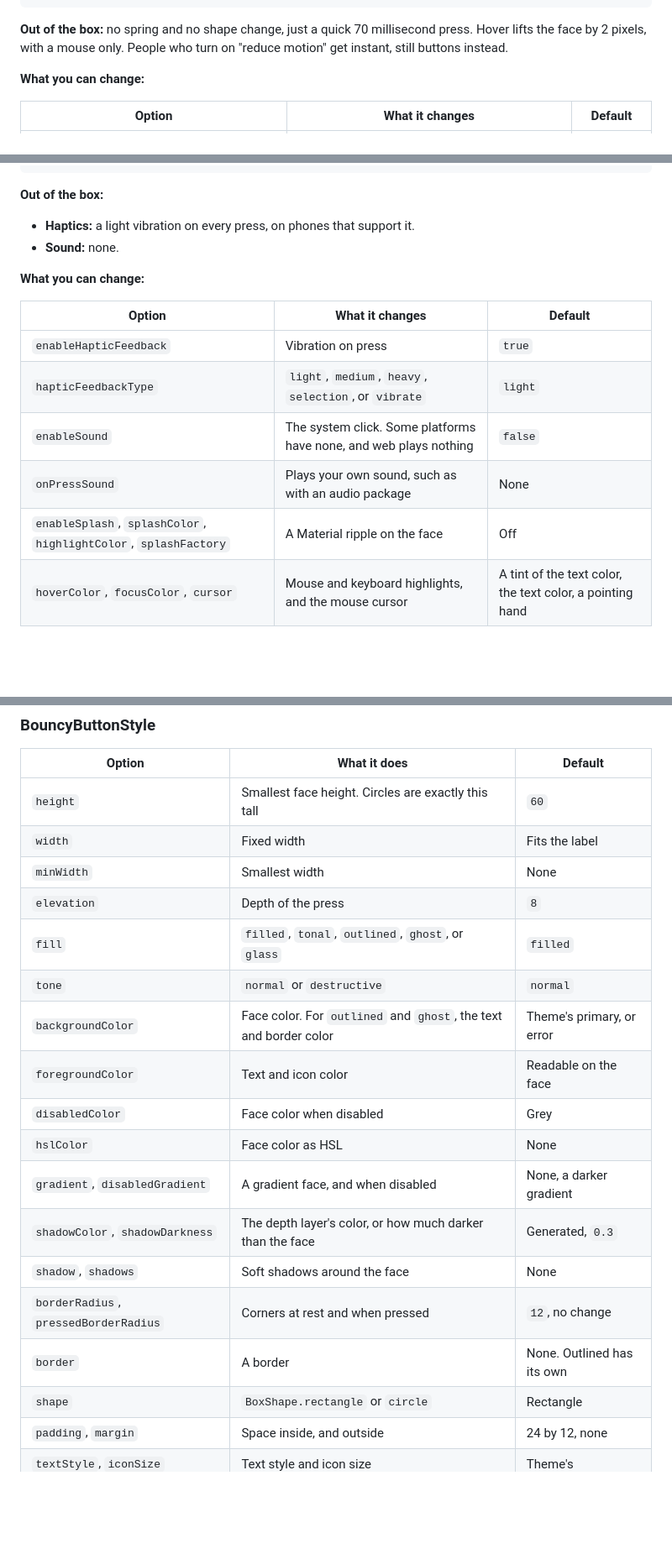
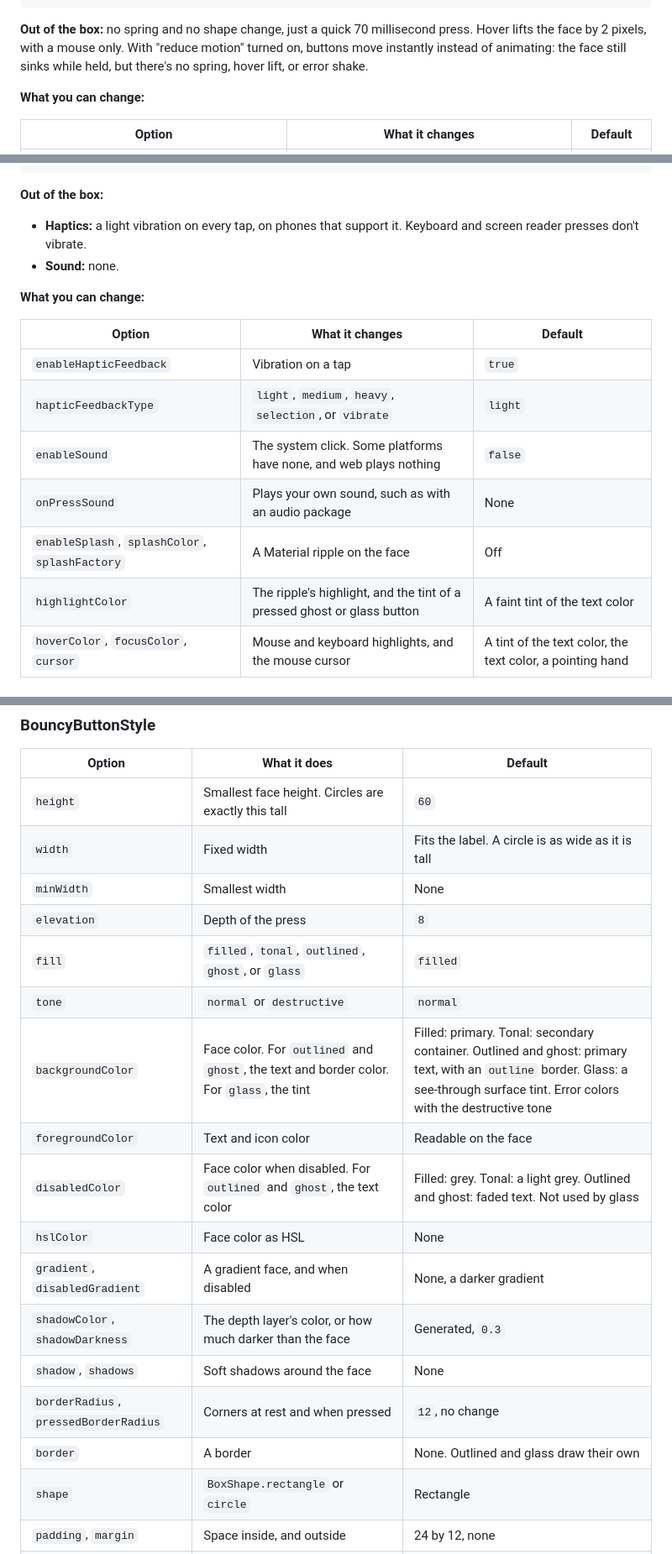
Before and after one commit to Ibrahim-Lokman/bouncy_button, a Markdown page: README.md, 3 parts joined by grey strips. Shown at 84% size. GitHub-like rendering; blank space fills up the shorter version.

````diff
--- a/README.md
+++ b/README.md
@@ -270,7 +270,7 @@ BouncyButton(
 )
 ```
 
-**Out of the box:** no spring and no shape change, just a quick 70 millisecond press. Hover lifts the face by 2 pixels, with a mouse only. People who turn on "reduce motion" get instant, still buttons instead.
+**Out of the box:** no spring and no shape change, just a quick 70 millisecond press. Hover lifts the face by 2 pixels, with a mouse only. With "reduce motion" turned on, buttons move instantly instead of animating: the face still sinks while held, but there's no spring, hover lift, or error shake.
 
 **What you can change:**
 
@@ -743,18 +743,19 @@ BouncyButton(
 ```
 
 **Out of the box:**
-- **Haptics:** a light vibration on every press, on phones that support it.
+- **Haptics:** a light vibration on every tap, on phones that support it. Keyboard and screen reader presses don't vibrate.
 - **Sound:** none.
 
 **What you can change:**
 
 | Option | What it changes | Default |
 | --- | --- | --- |
-| `enableHapticFeedback` | Vibration on press | `true` |
+| `enableHapticFeedback` | Vibration on a tap | `true` |
 | `hapticFeedbackType` | `light`, `medium`, `heavy`, `selection`, or `vibrate` | `light` |
 | `enableSound` | The system click. Some platforms have none, and web plays nothing | `false` |
 | `onPressSound` | Plays your own sound, such as with an audio package | None |
-| `enableSplash`, `splashColor`, `highlightColor`, `splashFactory` | A Material ripple on the face | Off |
+| `enableSplash`, `splashColor`, `splashFactory` | A Material ripple on the face | Off |
+| `highlightColor` | The ripple's highlight, and the tint of a pressed ghost or glass button | A faint tint of the text color |
 | `hoverColor`, `focusColor`, `cursor` | Mouse and keyboard highlights, and the mouse cursor | A tint of the text color, the text color, a pointing hand |
 
 ### Test your buttons
@@ -833,20 +834,20 @@ The button is disabled when `enabled` is `false`, or it has no `onPressed`, `onP
 | Option | What it does | Default |
 | --- | --- | --- |
 | `height` | Smallest face height. Circles are exactly this tall | `60` |
-| `width` | Fixed width | Fits the label |
+| `width` | Fixed width | Fits the label. A circle is as wide as it is tall |
 | `minWidth` | Smallest width | None |
 | `elevation` | Depth of the press | `8` |
 | `fill` | `filled`, `tonal`, `outlined`, `ghost`, or `glass` | `filled` |
 | `tone` | `normal` or `destructive` | `normal` |
-| `backgroundColor` | Face color. For `outlined` and `ghost`, the text and border color | Theme's primary, or error |
+| `backgroundColor` | Face color. For `outlined` and `ghost`, the text and border color. For `glass`, the tint | Filled: primary. Tonal: secondary container. Outlined and ghost: primary text, with an `outline` border. Glass: a see-through surface tint. Error colors with the destructive tone |
 | `foregroundColor` | Text and icon color | Readable on the face |
-| `disabledColor` | Face color when disabled | Grey |
+| `disabledColor` | Face color when disabled. For `outlined` and `ghost`, the text color | Filled: grey. Tonal: a light grey. Outlined and ghost: faded text. Not used by glass |
 | `hslColor` | Face color as HSL | None |
 | `gradient`, `disabledGradient` | A gradient face, and when disabled | None, a darker gradient |
 | `shadowColor`, `shadowDarkness` | The depth layer's color, or how much darker than the face | Generated, `0.3` |
 | `shadow`, `shadows` | Soft shadows around the face | None |
 | `borderRadius`, `pressedBorderRadius` | Corners at rest and when pressed | `12`, no change |
-| `border` | A border | None. Outlined has its own |
+| `border` | A border | None. Outlined and glass draw their own |
 | `shape` | `BoxShape.rectangle` or `circle` | Rectangle |
 | `padding`, `margin` | Space inside, and outside | 24 by 12, none |
 | `textStyle`, `iconSize` | Text style and icon size | Theme's |
````
Also changed, not shown: other parts of README.md (+22 -17 lines).
